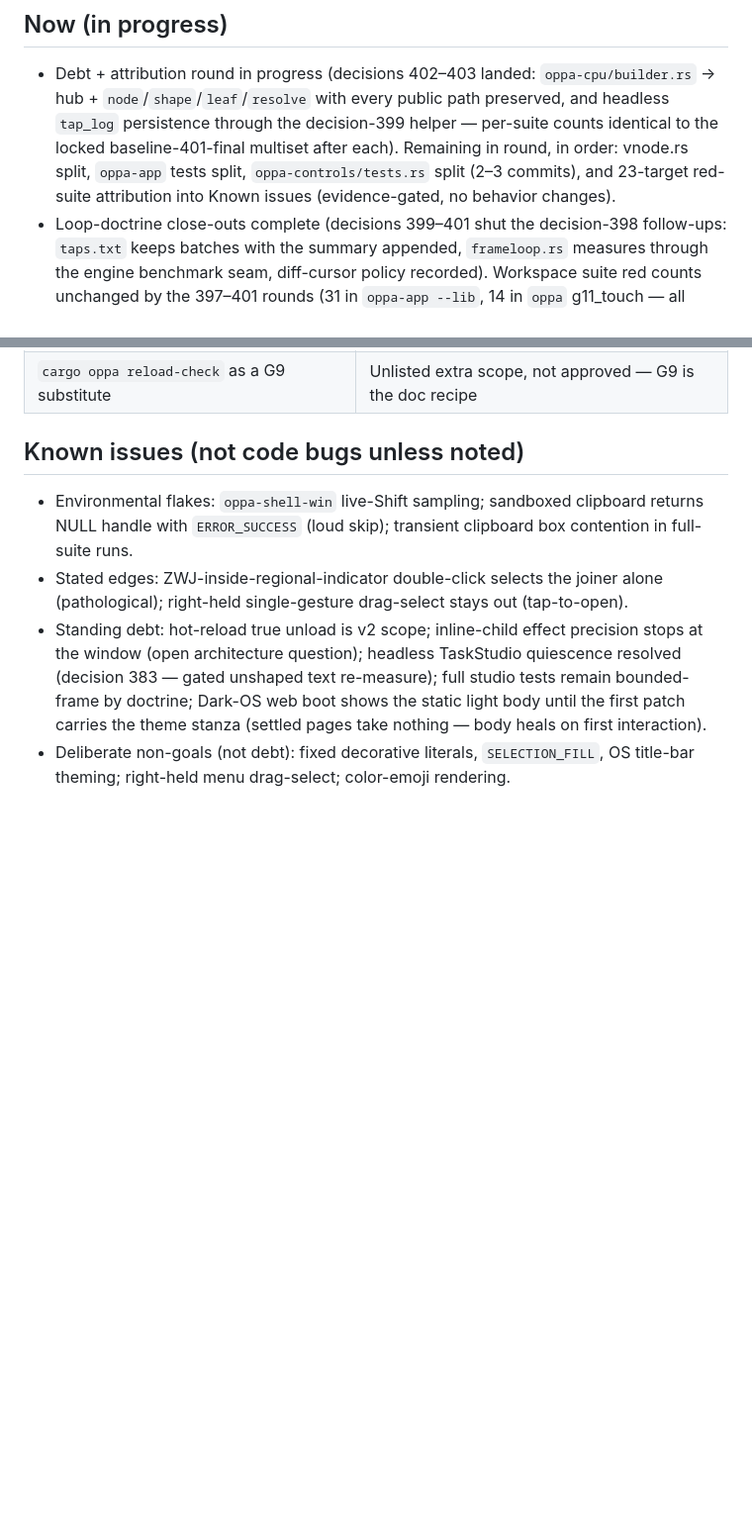
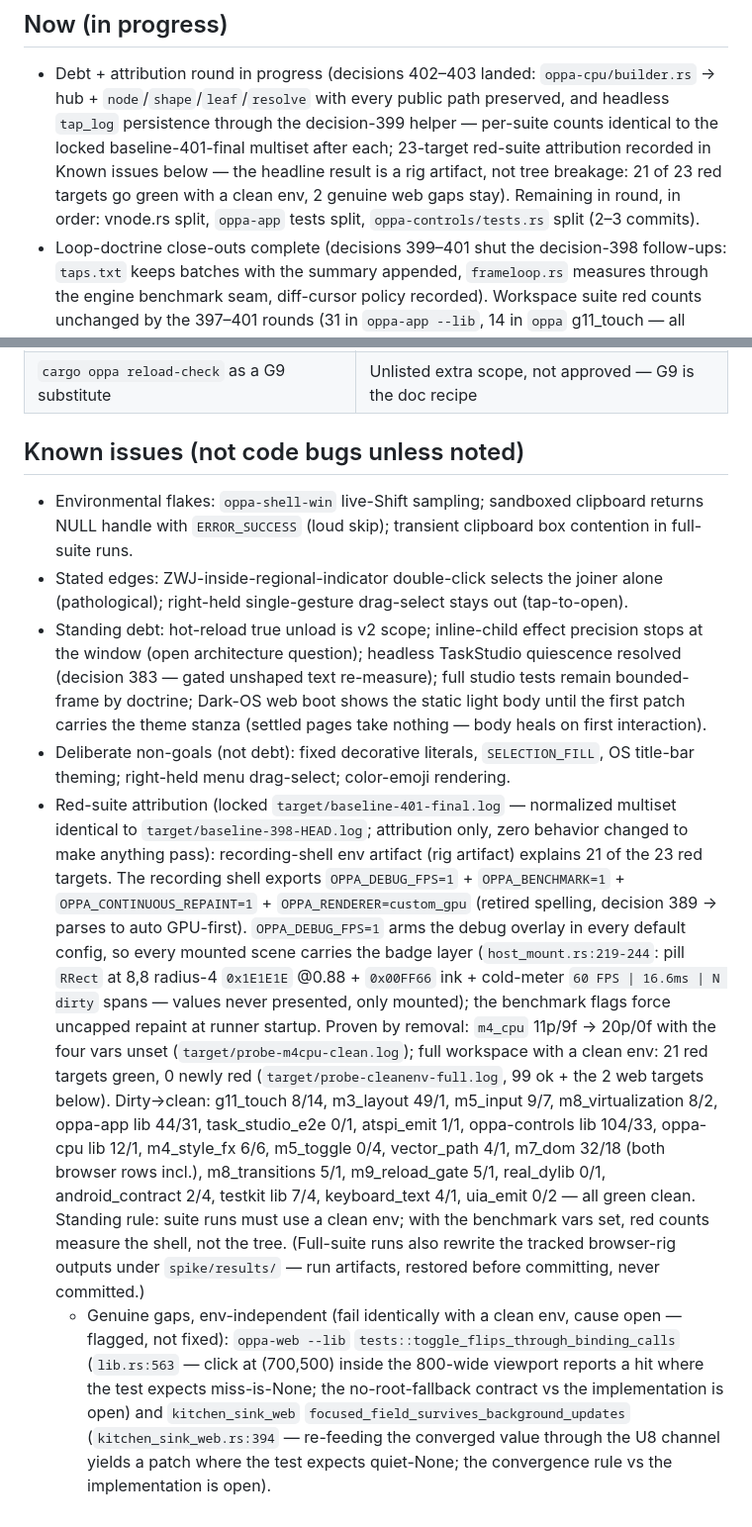
Before and after one commit to SDIDSA/oppa, a Markdown page: docs/STATE.md, 2 parts joined by grey strips. Shown at 99% size. Drawn GitHub-style; blank space fills up the shorter version.

Commit message:
Attribute the 23 red baseline targets (no behavior change)
Locked baselines 398/401 have identical normalized multisets (101 lines, 23 rerun targets, 148 failing-test names). Evidence-gated classification, recorded in STATE.md Known issues: 21 of 23 are a recording-shell env artifact (OPPA_DEBUG_FPS=1 arms the overlay badge layer in every mounted scene; OPPA_BENCHMARK/CONTINUOUS_REPAINT force uncapped repaint; OPPA_RENDERER=custom_gpu is a retired spelling) - proven by a clean-env full run (99 ok, 0 newly red; m4_cpu 11p/9f -> 20p/0f). 2 genuine env-independent web gaps flagged (oppa-web miss-is-None click; kitchen_sink converged-typing quiet), causes open, nothing fixed. Standing rule recorded: suite runs need a clean env. Gates: docs-only change (fmt clean; code identical to f01d36b whose full-suite multiset is baseline-identical). Probe logs: target/probe-m4cpu-clean.log, target/probe-cleanenv-full.log (uncommitted scratch).

```diff
--- a/docs/STATE.md
+++ b/docs/STATE.md
@@ -301,11 +301,12 @@ snapshots, never create per-round files. History is in git (`git log -- docs/STA
   `oppa-cpu/builder.rs` → hub + `node`/`shape`/`leaf`/`resolve`
   with every public path preserved, and headless `tap_log`
   persistence through the decision-399 helper — per-suite counts
-  identical to the locked baseline-401-final multiset after each).
+  identical to the locked baseline-401-final multiset after each;
+  23-target red-suite attribution recorded in Known issues below —
+  the headline result is a rig artifact, not tree breakage: 21 of 23
+  red targets go green with a clean env, 2 genuine web gaps stay).
   Remaining in round, in order: vnode.rs split, `oppa-app` tests
-  split, `oppa-controls/tests.rs` split (2–3 commits), and 23-target
-  red-suite attribution into Known issues (evidence-gated, no
-  behavior changes).
+  split, `oppa-controls/tests.rs` split (2–3 commits).
 - Loop-doctrine close-outs complete (decisions 399–401 shut the
   decision-398 follow-ups: `taps.txt` keeps batches with the summary
   appended, `frameloop.rs` measures through the engine benchmark
@@ -348,3 +349,27 @@ closed by decision 402).
 - Stated edges: ZWJ-inside-regional-indicator double-click selects the joiner alone (pathological); right-held single-gesture drag-select stays out (tap-to-open).
 - Standing debt: hot-reload true unload is v2 scope; inline-child effect precision stops at the window (open architecture question); headless TaskStudio quiescence resolved (decision 383 — gated unshaped text re-measure); full studio tests remain bounded-frame by doctrine; Dark-OS web boot shows the static light body until the first patch carries the theme stanza (settled pages take nothing — body heals on first interaction).
 - Deliberate non-goals (not debt): fixed decorative literals, `SELECTION_FILL`, OS title-bar theming; right-held menu drag-select; color-emoji rendering.
+- Red-suite attribution (locked `target/baseline-401-final.log` — normalized multiset identical to
+  `target/baseline-398-HEAD.log`; attribution only, zero behavior changed to make anything pass):
+  recording-shell env artifact (rig artifact) explains 21 of the 23 red targets. The recording shell
+  exports `OPPA_DEBUG_FPS=1` + `OPPA_BENCHMARK=1` + `OPPA_CONTINUOUS_REPAINT=1` +
+  `OPPA_RENDERER=custom_gpu` (retired spelling, decision 389 → parses to auto GPU-first). `OPPA_DEBUG_FPS=1`
+  arms the debug overlay in every default config, so every mounted scene carries the badge layer
+  (`host_mount.rs:219-244`: pill `RRect` at 8,8 radius-4 `0x1E1E1E` @0.88 + `0x00FF66` ink + cold-meter
+  `60 FPS | 16.6ms | N dirty` spans — values never presented, only mounted); the benchmark flags force
+  uncapped repaint at runner startup. Proven by removal: `m4_cpu` 11p/9f → 20p/0f with the four vars
+  unset (`target/probe-m4cpu-clean.log`); full workspace with a clean env: 21 red targets green, 0 newly
+  red (`target/probe-cleanenv-full.log`, 99 ok + the 2 web targets below). Dirty→clean: g11_touch 8/14,
+  m3_layout 49/1, m5_input 9/7, m8_virtualization 8/2, oppa-app lib 44/31, task_studio_e2e 0/1, atspi_emit
+  1/1, oppa-controls lib 104/33, oppa-cpu lib 12/1, m4_style_fx 6/6, m5_toggle 0/4, vector_path 4/1,
+  m7_dom 32/18 (both browser rows incl.), m8_transitions 5/1, m9_reload_gate 5/1, real_dylib 0/1,
+  android_contract 2/4, testkit lib 7/4, keyboard_text 4/1, uia_emit 0/2 — all green clean. Standing rule:
+  suite runs must use a clean env; with the benchmark vars set, red counts measure the shell, not the
+  tree. (Full-suite runs also rewrite the tracked browser-rig outputs under `spike/results/` — run
+  artifacts, restored before committing, never committed.)
+  - Genuine gaps, env-independent (fail identically with a clean env, cause open — flagged, not fixed):
+  `oppa-web --lib` `tests::toggle_flips_through_binding_calls` (`lib.rs:563` — click at (700,500) inside
+  the 800-wide viewport reports a hit where the test expects miss-is-None; the no-root-fallback contract
+  vs the implementation is open) and `kitchen_sink_web` `focused_field_survives_background_updates`
+  (`kitchen_sink_web.rs:394` — re-feeding the converged value through the U8 channel yields a patch where
+  the test expects quiet-None; the convergence rule vs the implementation is open).
```
